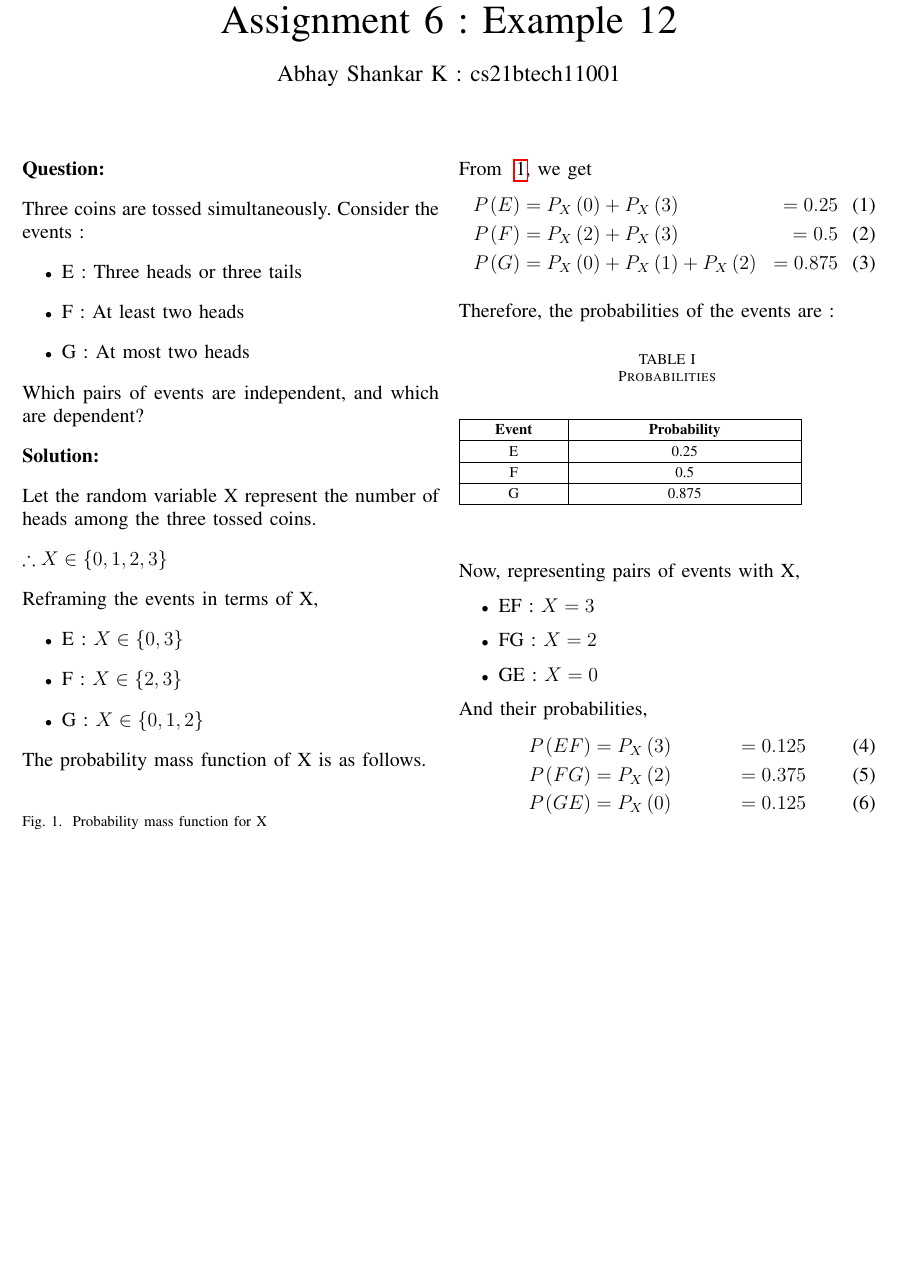
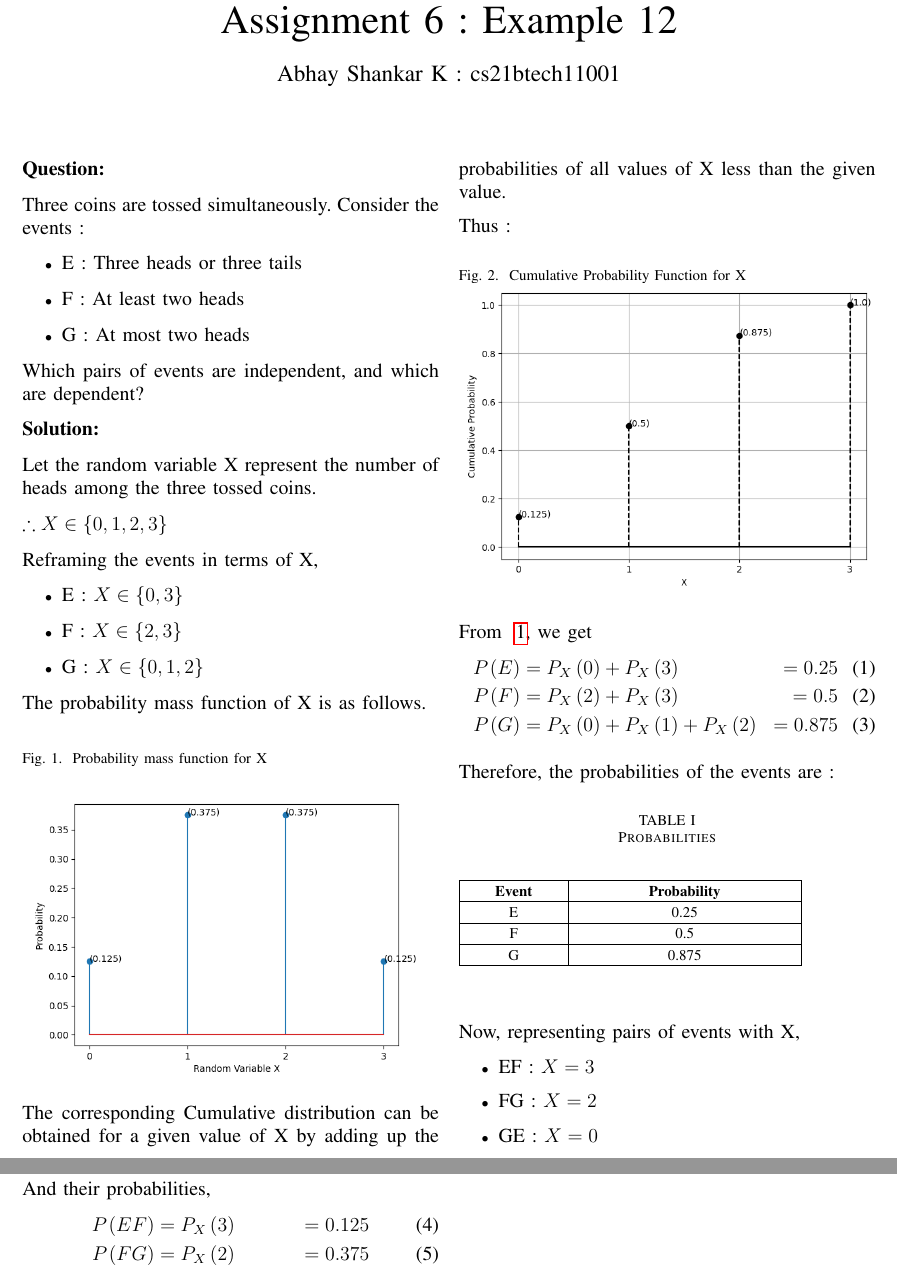
Before and after one commit to Abhay478/AI1110_Assignments, a LaTeX problem sheet (Assignment 6/Assignment 6.tex): part of page 1 of 2 before the commit and two parts of pages 1 and 2 of 2 after it, the two joined at a grey line, cut so that both start at the same text, the shorter picture padded with empty space. The pictures show the PDF file Assignment 6/Assignment 6.pdf that the author committed with the source.

Commit message:
Add files via upload

```diff
--- a/Assignment 6/Assignment 6.tex
+++ b/Assignment 6/Assignment 6.tex
@@ -103,6 +103,21 @@
 
 	\end{figure}
 
+	The corresponding Cumulative distribution can be obtained for a given value of X by adding up the probabilities of all values of X less than the given value.
+
+	Thus :
+
+	\begin{figure}[h!]
+
+		\caption{Cumulative Probability Function for X}
+
+		\includegraphics[width = \columnwidth]{assig6_cdf}
+
+			\label{cdf}
+
+	\end{figure}
+
+
 	From ~\ref{pmf}, we get
 	\begin{align}
 		\pr{}{E} &= \pr{X}{0} + \pr{X}{3} &= 0.25\\
```
Also changed, not shown: Assignment 6/Assignment 6.pdf, Assignment 6/Assignment 6.tex (2 more changed lines).
